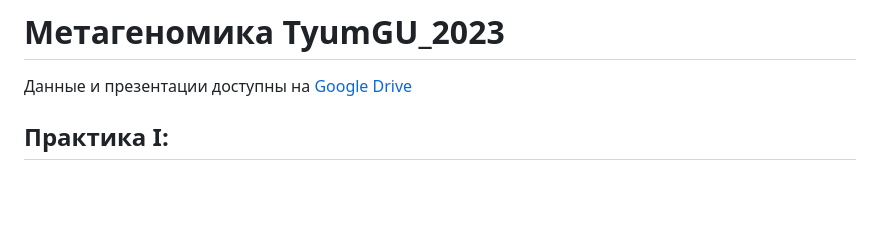
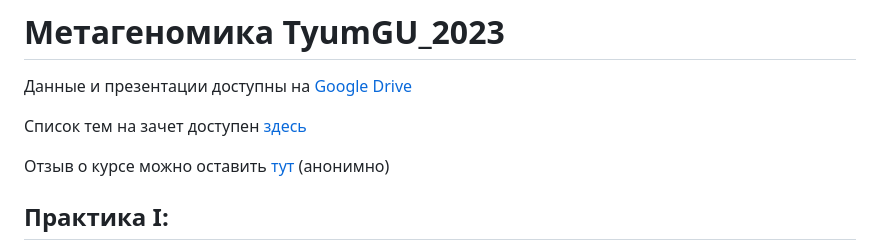
Before and after one commit to a-zverev/TyumGU_2023, a Markdown page: README.md, the part around the change. Rendered like a GitHub page; blank space fills up the shorter version.

Commit message:
List of topics

```diff
--- a/README.md
+++ b/README.md
@@ -1,6 +1,10 @@
 # Метагеномика TyumGU_2023
 
 Данные и презентации доступны на [Google Drive](https://drive.google.com/drive/folders/1hz8juRhOZ1xTNPb6A-U5zbF_8Fq5CYiG)
+
+Список тем на зачет доступен [здесь](/list_of_topics.md)
+
+Отзыв о курсе можно оставить [тут](https://forms.gle/8NaUHWvh5KS7gNNd8) (анонимно)
 
 ## Практика I:
 
```
Also changed, not shown: list_of_topics.md (added, +19 -0 lines).
